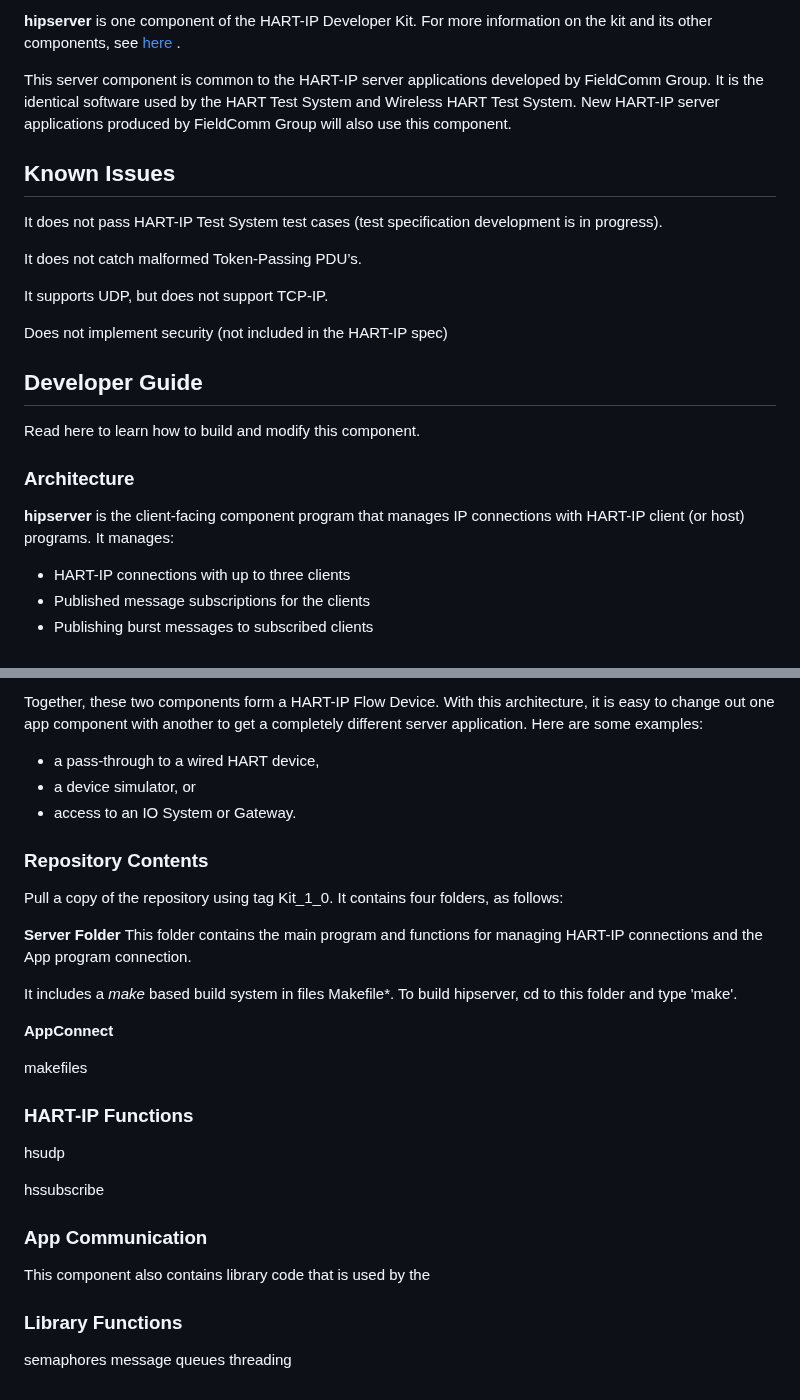
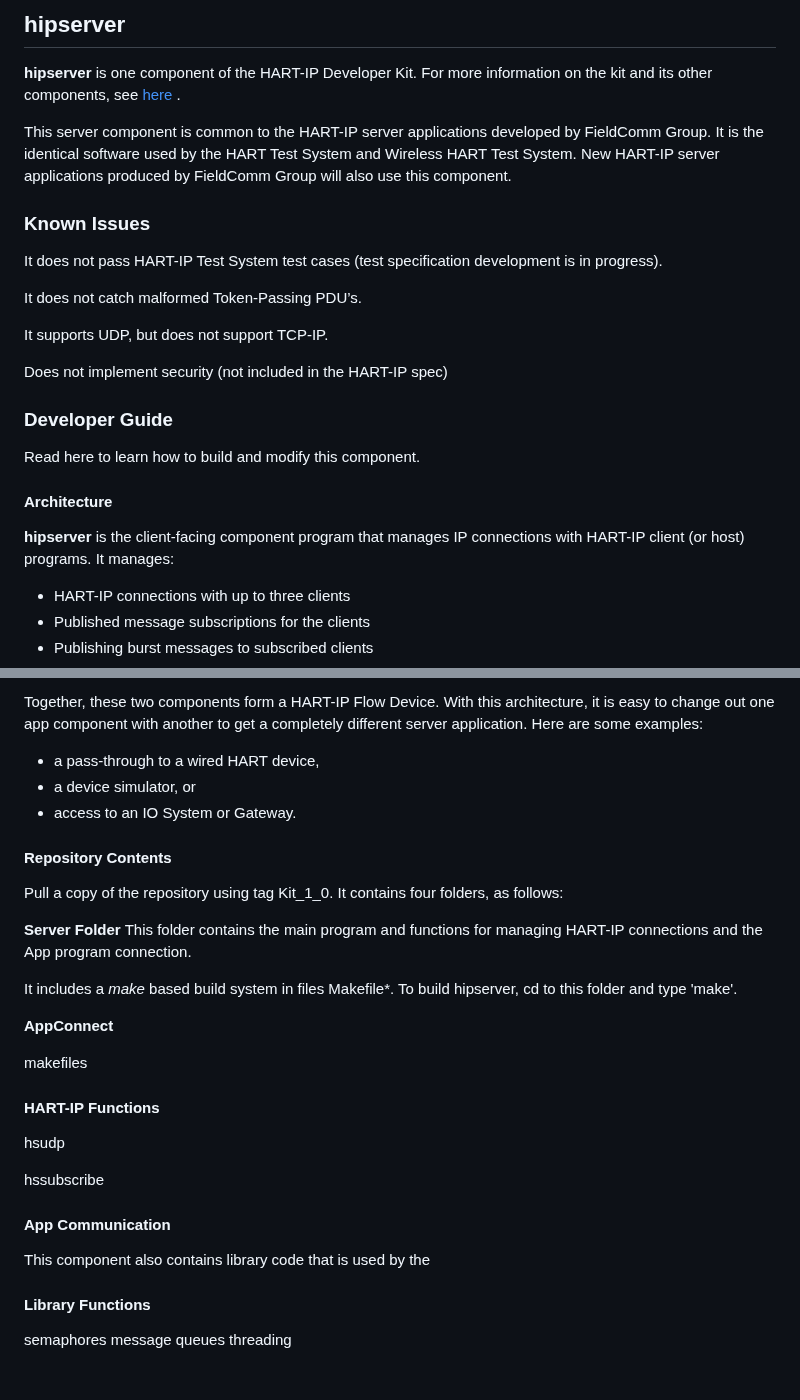
Before and after one commit to FieldCommGroup/hipserver, a Markdown page: README.md, 2 parts joined by grey strips. Drawn GitHub-style.

Commit message:
GitBook: [master] 2 pages and 2 assets modified

```diff
--- a/README.md
+++ b/README.md
@@ -5,25 +4,28 @@
 
-**hipserver** is one component of the HART-IP Developer Kit.  For more information on the kit and its other components, see [here](https://github.com/FieldCommGroup/HART-IP-Developer-Kit)
-.
+## hipserver
 
-This server component is common to the HART-IP server applications developed by FieldComm Group.  It is the identical software used by the HART Test System and Wireless HART Test System.  New HART-IP server applications produced by FieldComm Group will also use this component.
+**hipserver** is one component of the HART-IP Developer Kit. For more information on the kit and its other components, see [here](https://github.com/FieldCommGroup/HART-IP-Developer-Kit) .
 
-## Known Issues
+This server component is common to the HART-IP server applications developed by FieldComm Group. It is the identical software used by the HART Test System and Wireless HART Test System. New HART-IP server applications produced by FieldComm Group will also use this component.
 
-It does not pass HART-IP Test System test cases (test specification development is in progress).
+### Known Issues
+
+It does not pass HART-IP Test System test cases \(test specification development is in progress\).
 
 It does not catch malformed Token-Passing PDU’s.
 
 It supports UDP, but does not support TCP-IP.
 
-Does not implement security (not included in the HART-IP spec)
+Does not implement security \(not included in the HART-IP spec\)
 
-## Developer Guide
+### Developer Guide
+
 Read here to learn how to build and modify this component.
 
-### Architecture
+#### Architecture
 
-**hipserver** is the client-facing component program that manages IP connections with HART-IP client (or host) programs.  It manages:
+**hipserver** is the client-facing component program that manages IP connections with HART-IP client \(or host\) programs. It manages:
+
 * HART-IP connections with up to three clients
 * Published message subscriptions for the clients
 * Publishing burst messages to subscribed clients
@@ -36,34 +38,32 @@ The following diagram shows how the hipserver is related to the other components
 
-Together, these two components form a HART-IP Flow Device.   With this architecture, it is easy to change out one app component with another to get a completely different server application.  Here are some examples:
+Together, these two components form a HART-IP Flow Device. With this architecture, it is easy to change out one app component with another to get a completely different server application. Here are some examples:
+
 * a pass-through to a wired HART device,
 * a device simulator, or
 * access to an IO System or Gateway.
 
+#### Repository Contents
 
-### Repository Contents
-Pull a copy of the repository using tag Kit_1_0.  It contains four folders, as follows:
+Pull a copy of the repository using tag Kit\_1\_0. It contains four folders, as follows:
 
-**Server Folder**
-This folder contains the main program and functions for managing HART-IP connections and the App program connection.
+**Server Folder** This folder contains the main program and functions for managing HART-IP connections and the App program connection.
 
-It includes a *make* based build system in files Makefile*.  To build hipserver, cd to this folder and type 'make'.
+It includes a _make_ based build system in files Makefile\*. To build hipserver, cd to this folder and type 'make'.
 
 **AppConnect**
 
-
 makefiles
 
-### HART-IP Functions
+#### HART-IP Functions
+
 hsudp
 
 hssubscribe
 
-
-### App Communication
+#### App Communication
 
 This component also contains library code that is used by the
 
-### Library Functions
-semaphores
-message queues
-threading
+#### Library Functions
+
+semaphores message queues threading
```
Also changed, not shown: other parts of README.md (+3 -4 lines), SUMMARY.md (added, +3 -0 lines), .gitbook/assets/6cbfeb78d00cef63e4acd001176ad27f.png (added), .gitbook/assets/flowcomponent.png (added).
